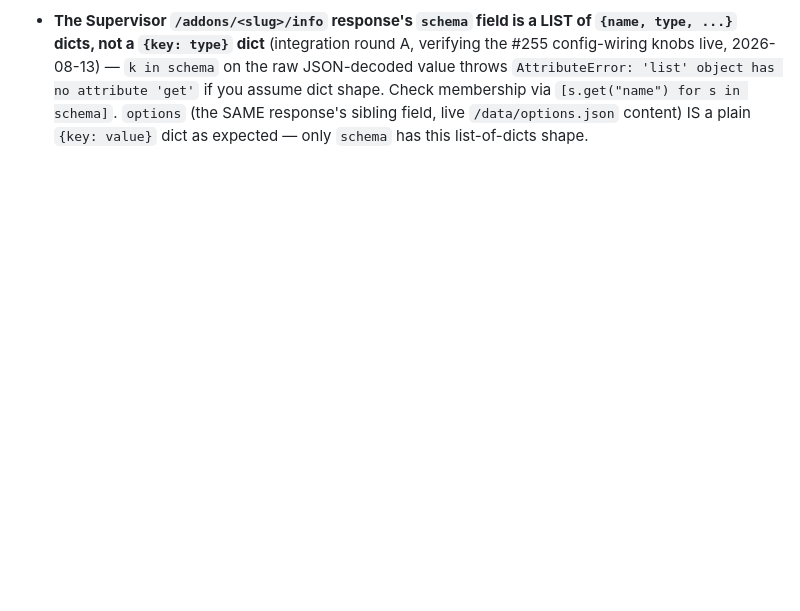
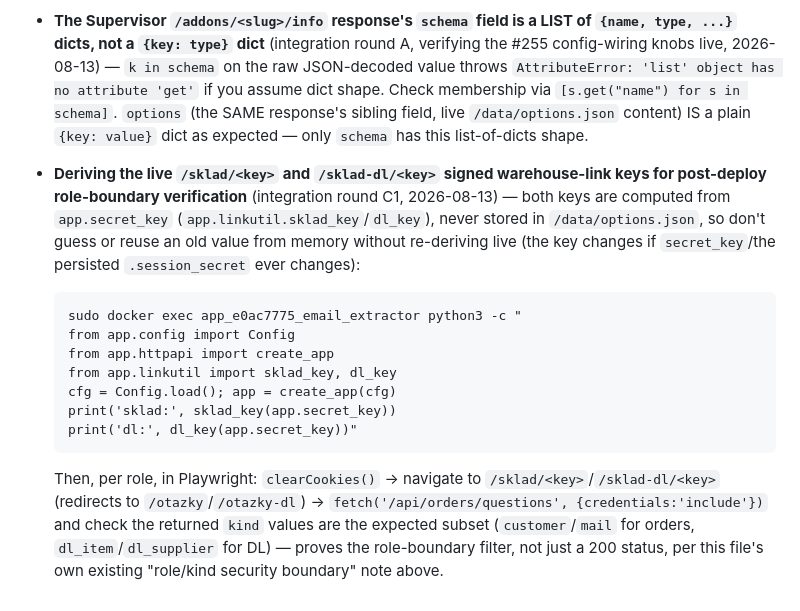
Before and after one commit to zbynekdrlik/email-extractor, a Markdown page: .claude/rules/deploy.md, the part around the change. Rendered like a GitHub page; blank space fills up the shorter version.

````diff
--- a/.claude/rules/deploy.md
+++ b/.claude/rules/deploy.md
@@ -263,3 +263,24 @@ actually redirects to `/login` first as proof the session is genuinely clean.
   dict shape. Check membership via `[s.get("name") for s in schema]`. `options` (the
   SAME response's sibling field, live `/data/options.json` content) IS a plain
   `{key: value}` dict as expected — only `schema` has this list-of-dicts shape.
+- **Deriving the live `/sklad/<key>` and `/sklad-dl/<key>` signed warehouse-link keys
+  for post-deploy role-boundary verification** (integration round C1, 2026-08-13) —
+  both keys are computed from `app.secret_key` (`app.linkutil.sklad_key`/`dl_key`),
+  never stored in `/data/options.json`, so don't guess or reuse an old value from
+  memory without re-deriving live (the key changes if `secret_key`/the persisted
+  `.session_secret` ever changes):
+  ```
+  sudo docker exec app_e0ac7775_email_extractor python3 -c "
+  from app.config import Config
+  from app.httpapi import create_app
+  from app.linkutil import sklad_key, dl_key
+  cfg = Config.load(); app = create_app(cfg)
+  print('sklad:', sklad_key(app.secret_key))
+  print('dl:', dl_key(app.secret_key))"
+  ```
+  Then, per role, in Playwright: `clearCookies()` → navigate to
+  `/sklad/<key>`/`/sklad-dl/<key>` (redirects to `/otazky`/`/otazky-dl`) →
+  `fetch('/api/orders/questions', {credentials:'include'})` and check the returned
+  `kind` values are the expected subset (`customer`/`mail` for orders,
+  `dl_item`/`dl_supplier` for DL) — proves the role-boundary filter, not just a 200
+  status, per this file's own existing "role/kind security boundary" note above.
````
Also changed, not shown: .claude/rules/git-commit-hygiene.md (+20 -0 lines), .claude/rules/pr-merge-mechanics.md (+31 -0 lines).
